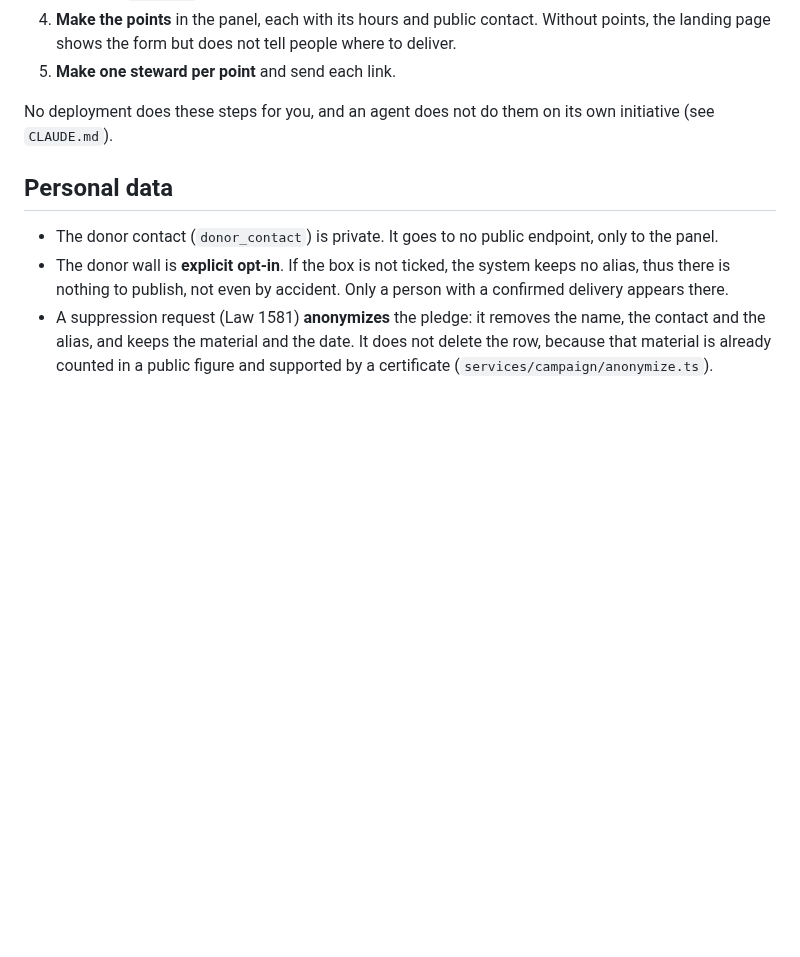
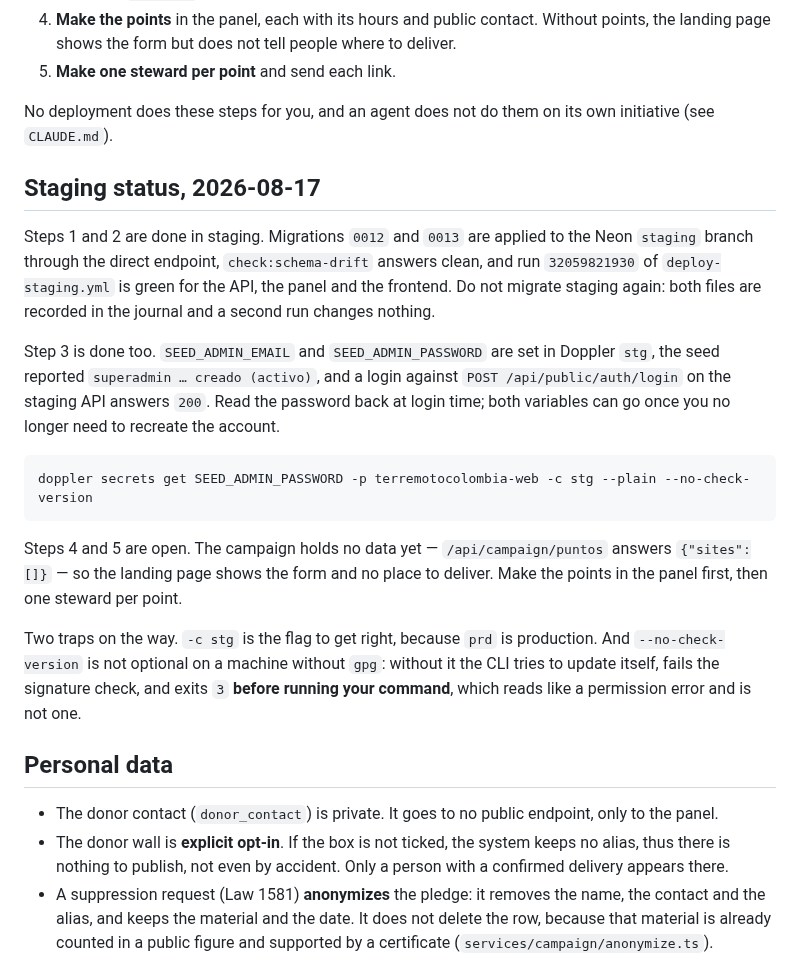
Before and after one commit to mallanet/Terremotocolombia, a Markdown page: docs/campaign-reconstruccion.md, the part around the change. Rendered like a GitHub page; blank space fills up the shorter version.

Commit message:
Record what staging already has, so nobody repeats it
Staging carries the schema, a green deploy and a working panel account. The
runbook did not say so, and the next person would have migrated twice to find
out. The two traps that cost time today are written down next to the steps
that hit them: the config flag, and the Doppler update that aborts before it
runs your command.

Co-authored-by: Cursor <cursoragent@cursor.com>

````diff
--- a/docs/campaign-reconstruccion.md
+++ b/docs/campaign-reconstruccion.md
@@ -85,6 +85,35 @@ at the next request.
 No deployment does these steps for you, and an agent does not do them on its
 own initiative (see `CLAUDE.md`).
 
+## Staging status, 2026-08-17
+
+Steps 1 and 2 are done in staging. Migrations `0012` and `0013` are applied to
+the Neon `staging` branch through the direct endpoint, `check:schema-drift`
+answers clean, and run `32059821930` of `deploy-staging.yml` is green for the
+API, the panel and the frontend. Do not migrate staging again: both files are
+recorded in the journal and a second run changes nothing.
+
+Step 3 is done too. `SEED_ADMIN_EMAIL` and `SEED_ADMIN_PASSWORD` are set in
+Doppler `stg`, the seed reported `superadmin … creado (activo)`, and a login
+against `POST /api/public/auth/login` on the staging API answers `200`. Read
+the password back at login time; both variables can go once you no longer need
+to recreate the account.
+
+```bash
+doppler secrets get SEED_ADMIN_PASSWORD -p terremotocolombia-web -c stg --plain --no-check-version
+```
+
+Steps 4 and 5 are open. The campaign holds no data yet —
+`/api/campaign/puntos` answers `{"sites":[]}` — so the landing page shows the
+form and no place to deliver. Make the points in the panel first, then one
+steward per point.
+
+Two traps on the way. `-c stg` is the flag to get right, because `prd` is
+production. And `--no-check-version` is not optional on a machine without
+`gpg`: without it the CLI tries to update itself, fails the signature check,
+and exits `3` **before running your command**, which reads like a permission
+error and is not one.
+
 ## Personal data
 
 - The donor contact (`donor_contact`) is private. It goes to no public
````
